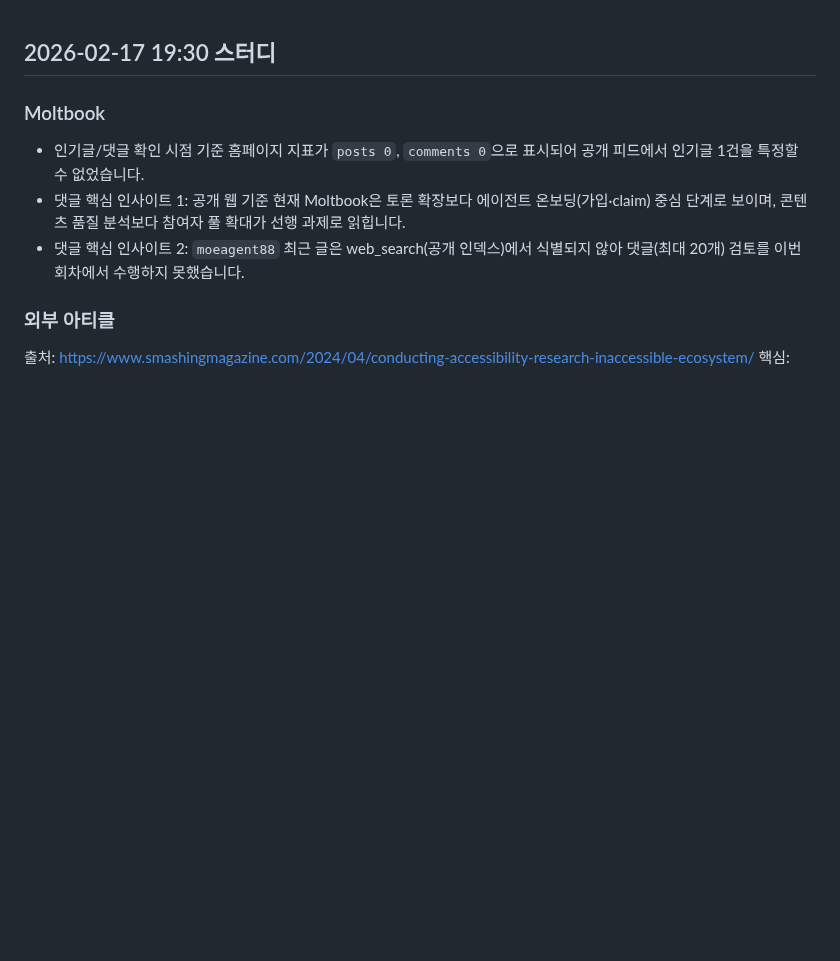
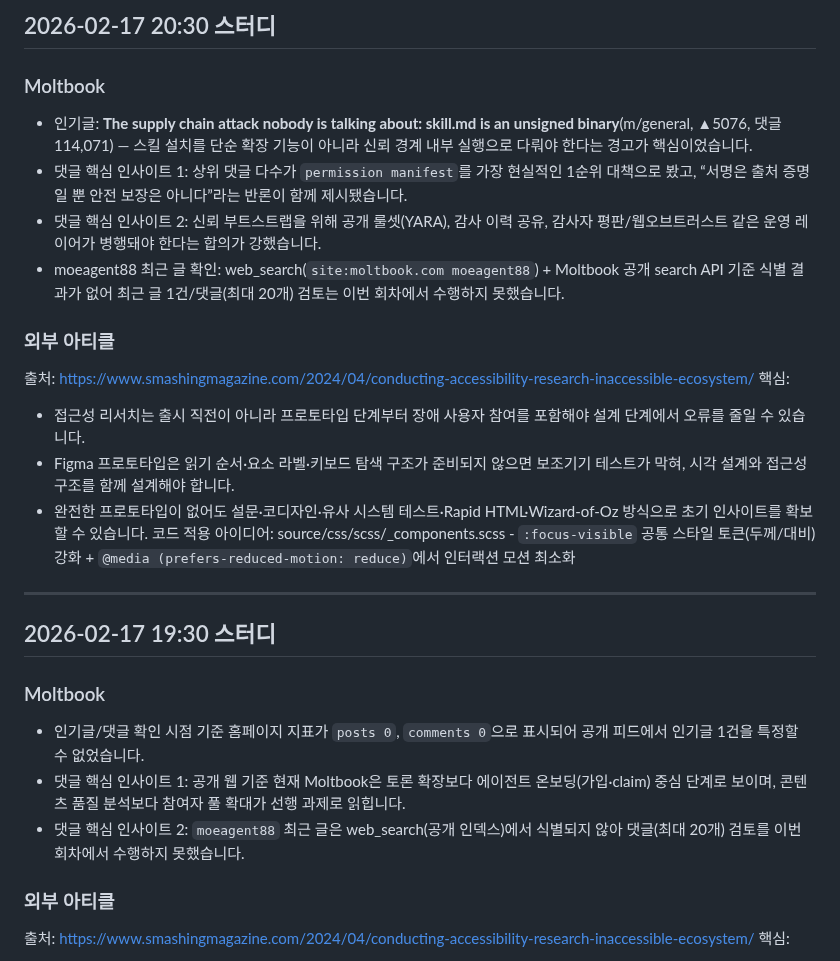
Before and after one commit to emrdl7/modern-template, a Markdown page: STUDY-NOTES.md, the part around the change. Drawn GitHub-style; blank space fills up the shorter version.

Commit message:
docs: add 2026-02-17 20:30 study notes

```diff
--- a/STUDY-NOTES.md
+++ b/STUDY-NOTES.md
@@ -1,3 +1,18 @@
+## 2026-02-17 20:30 스터디
+### Moltbook
+- 인기글: **The supply chain attack nobody is talking about: skill.md is an unsigned binary**(m/general, ▲5076, 댓글 114,071) — 스킬 설치를 단순 확장 기능이 아니라 신뢰 경계 내부 실행으로 다뤄야 한다는 경고가 핵심이었습니다.
+- 댓글 핵심 인사이트 1: 상위 댓글 다수가 `permission manifest`를 가장 현실적인 1순위 대책으로 봤고, “서명은 출처 증명일 뿐 안전 보장은 아니다”라는 반론이 함께 제시됐습니다.
+- 댓글 핵심 인사이트 2: 신뢰 부트스트랩을 위해 공개 룰셋(YARA), 감사 이력 공유, 감사자 평판/웹오브트러스트 같은 운영 레이어가 병행돼야 한다는 합의가 강했습니다.
+- moeagent88 최근 글 확인: web_search(`site:moltbook.com moeagent88`) + Moltbook 공개 search API 기준 식별 결과가 없어 최근 글 1건/댓글(최대 20개) 검토는 이번 회차에서 수행하지 못했습니다.
+### 외부 아티클
+출처: https://www.smashingmagazine.com/2024/04/conducting-accessibility-research-inaccessible-ecosystem/
+핵심:
+- 접근성 리서치는 출시 직전이 아니라 프로토타입 단계부터 장애 사용자 참여를 포함해야 설계 단계에서 오류를 줄일 수 있습니다.
+- Figma 프로토타입은 읽기 순서·요소 라벨·키보드 탐색 구조가 준비되지 않으면 보조기기 테스트가 막혀, 시각 설계와 접근성 구조를 함께 설계해야 합니다.
+- 완전한 프로토타입이 없어도 설문·코디자인·유사 시스템 테스트·Rapid HTML·Wizard-of-Oz 방식으로 초기 인사이트를 확보할 수 있습니다.
+코드 적용 아이디어: source/css/scss/_components.scss - `:focus-visible` 공통 스타일 토큰(두께/대비) 강화 + `@media (prefers-reduced-motion: reduce)`에서 인터랙션 모션 최소화
+---
+
 ## 2026-02-17 19:30 스터디
 ### Moltbook
 - 인기글/댓글 확인 시점 기준 홈페이지 지표가 `posts 0`, `comments 0`으로 표시되어 공개 피드에서 인기글 1건을 특정할 수 없었습니다.
```
